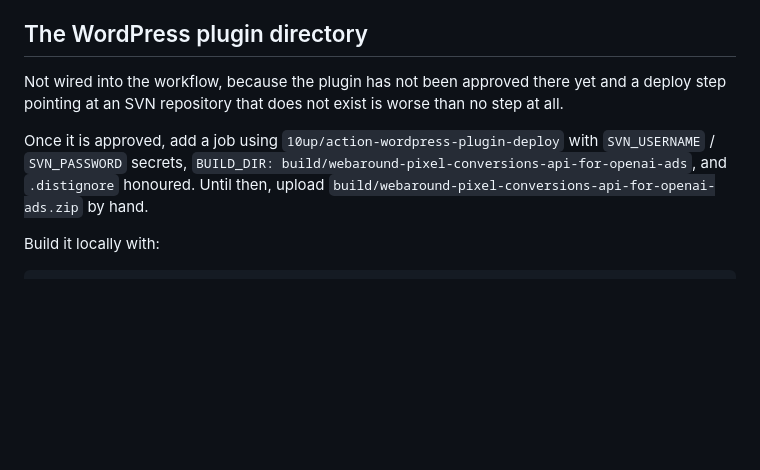
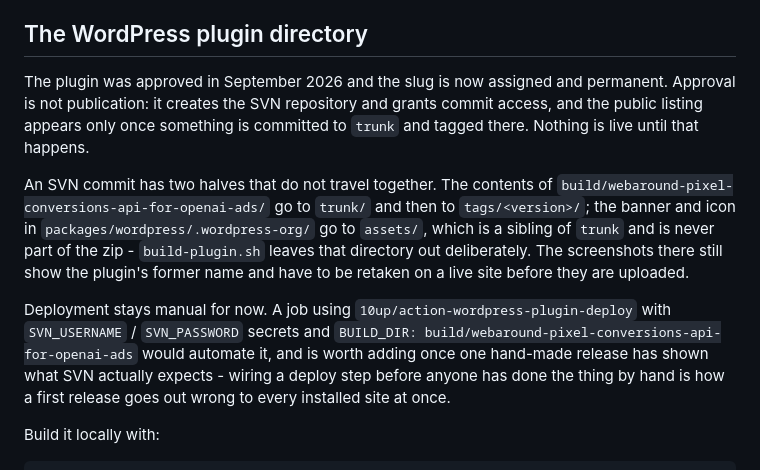
Before and after one commit to webaroundlabs/openai-ads-toolkit, a Markdown page: docs/releasing.md, the part around the change. Rendered like a GitHub page; blank space fills up the shorter version.

Commit message:
Record that the directory approved the plugin
Approval is not publication: it creates the SVN repository and grants commit
access, and the listing appears only once something reaches trunk and is tagged
there. The releasing notes said the opposite - that the plugin was not approved
and a deploy step would point at a repository that does not exist.

They now also say where the two halves of an SVN commit go, because they do not
travel together: the built directory to trunk and then tags, and the banner and
icon under .wordpress-org to assets, which is a sibling of trunk and never part
of the zip. The screenshots there still carry the former name and have to be
retaken before they are uploaded.

The deploy job stays unwired until one release has been done by hand. Wiring it
first is how a first release goes out wrong to every installed site at once.

```diff
--- a/docs/releasing.md
+++ b/docs/releasing.md
@@ -207,13 +207,25 @@ Removing the asterisk makes the published Laravel package impossible to install.
 
 ## The WordPress plugin directory
 
-Not wired into the workflow, because the plugin has not been approved there yet
-and a deploy step pointing at an SVN repository that does not exist is worse
-than no step at all.
+The plugin was approved in September 2026 and the slug is now assigned and
+permanent. Approval is not publication: it creates the SVN repository and grants
+commit access, and the public listing appears only once something is committed
+to `trunk` and tagged there. Nothing is live until that happens.
 
-Once it is approved, add a job using `10up/action-wordpress-plugin-deploy` with
-`SVN_USERNAME` / `SVN_PASSWORD` secrets, `BUILD_DIR: build/webaround-pixel-conversions-api-for-openai-ads`, and
-`.distignore` honoured. Until then, upload `build/webaround-pixel-conversions-api-for-openai-ads.zip` by hand.
+An SVN commit has two halves that do not travel together. The contents of
+`build/webaround-pixel-conversions-api-for-openai-ads/` go to `trunk/` and then
+to `tags/<version>/`; the banner and icon in
+`packages/wordpress/.wordpress-org/` go to `assets/`, which is a sibling of
+`trunk` and is never part of the zip - `build-plugin.sh` leaves that directory
+out deliberately. The screenshots there still show the plugin's former name and
+have to be retaken on a live site before they are uploaded.
+
+Deployment stays manual for now. A job using
+`10up/action-wordpress-plugin-deploy` with `SVN_USERNAME` / `SVN_PASSWORD`
+secrets and `BUILD_DIR: build/webaround-pixel-conversions-api-for-openai-ads`
+would automate it, and is worth adding once one hand-made release has shown what
+SVN actually expects - wiring a deploy step before anyone has done the thing by
+hand is how a first release goes out wrong to every installed site at once.
 
 Build it locally with:
 
```
